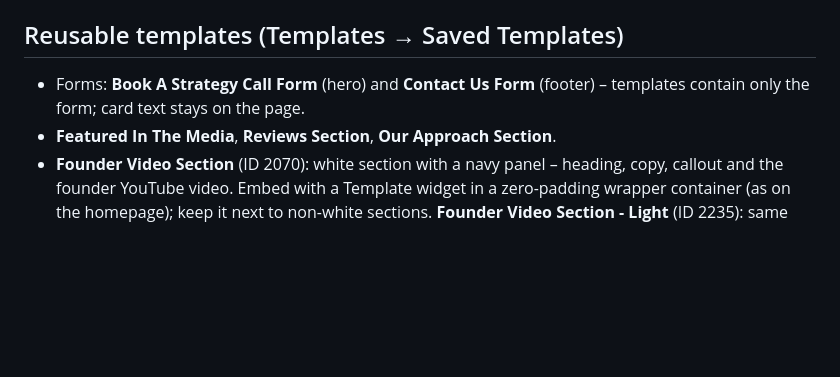
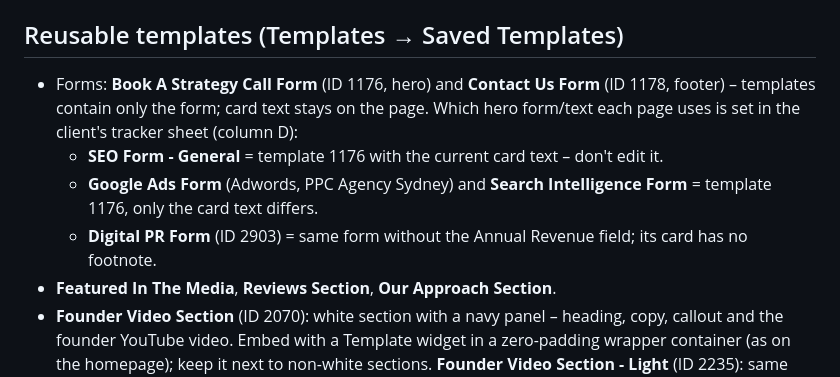
Before and after one commit to Jaycegithub/Marketix-Digital, a Markdown page: CLAUDE.md, the part around the change. Drawn GitHub-style; blank space fills up the shorter version.

Commit message:
Document page-specific hero forms
Co-Authored-By: Claude Opus 5.5 <noreply@anthropic.com>
Claude-Session: https://claude.ai/code/session_01XaGRxpFAnG6BTmpY8eK925

```diff
--- a/CLAUDE.md
+++ b/CLAUDE.md
@@ -56,7 +56,11 @@ Follow these rules on every page you build or edit.
 - Card titles: `Heading 20` (bold, ID 380c6e8) in Primary.
 
 ## Reusable templates (Templates → Saved Templates)
-- Forms: **Book A Strategy Call Form** (hero) and **Contact Us Form** (footer) – templates contain only the form; card text stays on the page.
+- Forms: **Book A Strategy Call Form** (ID 1176, hero) and **Contact Us Form** (ID 1178, footer) – templates contain only the form;
+  card text stays on the page. Which hero form/text each page uses is set in the client's tracker sheet (column D):
+  - **SEO Form - General** = template 1176 with the current card text – don't edit it.
+  - **Google Ads Form** (Adwords, PPC Agency Sydney) and **Search Intelligence Form** = template 1176, only the card text differs.
+  - **Digital PR Form** (ID 2903) = same form without the Annual Revenue field; its card has no footnote.
 - **Featured In The Media**, **Reviews Section**, **Our Approach Section**.
 - **Founder Video Section** (ID 2070): white section with a navy panel – heading, copy, callout and the founder YouTube video.
   Embed with a Template widget in a zero-padding wrapper container (as on the homepage); keep it next to non-white sections.
```
